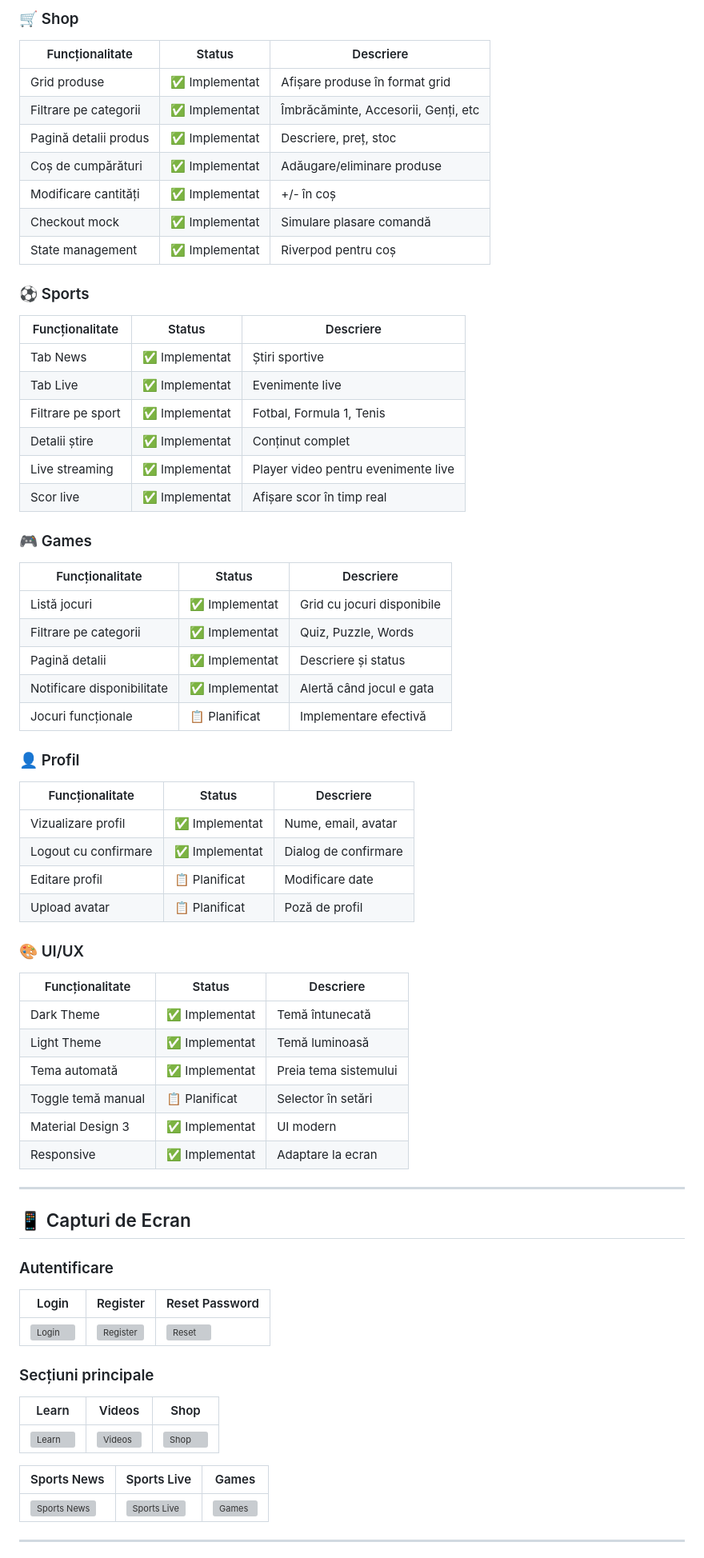
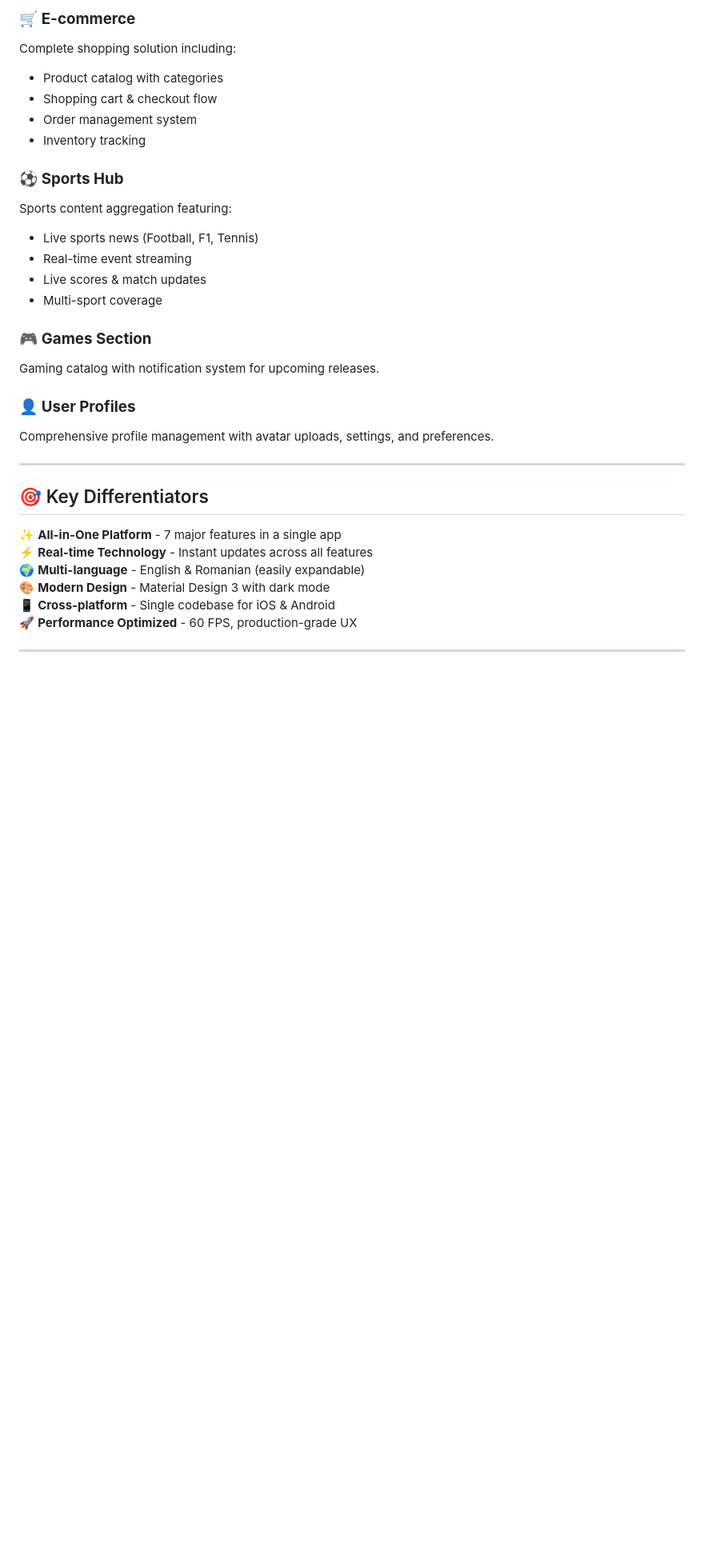
Before and after one commit to AlexFSTT/Binde, a Markdown page: README.md, the part around one of its changes. Shown at 80% size. Drawn GitHub-style; blank space fills up the shorter version; grey boxes are pictures that could not be loaded.

```diff
--- a/README.md
+++ b/README.md
@@ -69,70 +47,34 @@
 
-### 🛒 Shop
-| Funcționalitate | Status | Descriere |
-|-----------------|--------|-----------|
-| Grid produse | ✅ Implementat | Afișare produse în format grid |
-| Filtrare pe categorii | ✅ Implementat | Îmbrăcăminte, Accesorii, Genți, etc |
-| Pagină detalii produs | ✅ Implementat | Descriere, preț, stoc |
-| Coș de cumpărături | ✅ Implementat | Adăugare/eliminare produse |
-| Modificare cantități | ✅ Implementat | +/- în coș |
-| Checkout mock | ✅ Implementat | Simulare plasare comandă |
-| State management | ✅ Implementat | Riverpod pentru coș |
+### 🛒 **E-commerce**
+Complete shopping solution including:
+- Product catalog with categories
+- Shopping cart & checkout flow
+- Order management system
+- Inventory tracking
 
-### ⚽ Sports
-| Funcționalitate | Status | Descriere |
-|-----------------|--------|-----------|
-| Tab News | ✅ Implementat | Știri sportive |
-| Tab Live | ✅ Implementat | Evenimente live |
-| Filtrare pe sport | ✅ Implementat | Fotbal, Formula 1, Tenis |
-| Detalii știre | ✅ Implementat | Conținut complet |
-| Live streaming | ✅ Implementat | Player video pentru evenimente live |
-| Scor live | ✅ Implementat | Afișare scor în timp real |
+### ⚽ **Sports Hub**
+Sports content aggregation featuring:
+- Live sports news (Football, F1, Tennis)
+- Real-time event streaming
+- Live scores & match updates
+- Multi-sport coverage
 
-### 🎮 Games
-| Funcționalitate | Status | Descriere |
-|-----------------|--------|-----------|
-| Listă jocuri | ✅ Implementat | Grid cu jocuri disponibile |
-| Filtrare pe categorii | ✅ Implementat | Quiz, Puzzle, Words |
-| Pagină detalii | ✅ Implementat | Descriere și status |
-| Notificare disponibilitate | ✅ Implementat | Alertă când jocul e gata |
-| Jocuri funcționale | 📋 Planificat | Implementare efectivă |
+### 🎮 **Games Section**
+Gaming catalog with notification system for upcoming releases.
 
-### 👤 Profil
-| Funcționalitate | Status | Descriere |
-|-----------------|--------|-----------|
-| Vizualizare profil | ✅ Implementat | Nume, email, avatar |
-| Logout cu confirmare | ✅ Implementat | Dialog de confirmare |
-| Editare profil | 📋 Planificat | Modificare date |
-| Upload avatar | 📋 Planificat | Poză de profil |
-
-### 🎨 UI/UX
-| Funcționalitate | Status | Descriere |
-|-----------------|--------|-----------|
-| Dark Theme | ✅ Implementat | Temă întunecată |
-| Light Theme | ✅ Implementat | Temă luminoasă |
-| Tema automată | ✅ Implementat | Preia tema sistemului |
-| Toggle temă manual | 📋 Planificat | Selector în setări |
-| Material Design 3 | ✅ Implementat | UI modern |
-| Responsive | ✅ Implementat | Adaptare la ecran |
+### 👤 **User Profiles**
+Comprehensive profile management with avatar uploads, settings, and preferences.
 
 ---
 
+## 🎯 Key Differentiators
 
-## 📱 Capturi de Ecran
-
-### Autentificare
-| Login | Register | Reset Password |
-|-------|----------|----------------|
-| ![Login](screenshots/login.jpeg) | ![Register](screenshots/register.jpeg) | ![Reset](screenshots/reset.jpeg) |
-
-### Secțiuni principale
-| Learn | Videos | Shop |
-|-------|--------|------|
-| ![Learn](screenshots/learn.jpeg) | ![Videos](screenshots/videos.jpeg) | ![Shop](screenshots/shop.jpeg) |
-
-| Sports News | Sports Live | Games |
-|-------------|-------------|-------|
-| ![Sports News](screenshots/sports_news.jpeg) | ![Sports Live](screenshots/sports_live.jpeg) | ![Games](screenshots/games.jpeg) |
+✨ **All-in-One Platform** - 7 major features in a single app
+⚡ **Real-time Technology** - Instant updates across all features
+🌍 **Multi-language** - English & Romanian (easily expandable)
+🎨 **Modern Design** - Material Design 3 with dark mode
+📱 **Cross-platform** - Single codebase for iOS & Android
+🚀 **Performance Optimized** - 60 FPS, production-grade UX
 
 ---
 
```
Also changed, not shown: other parts of README.md (+186 -86 lines).
